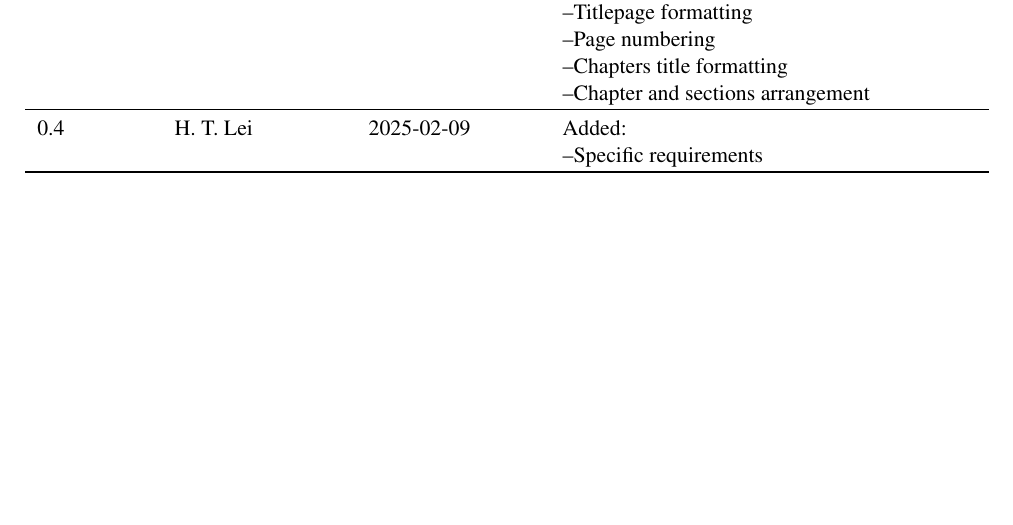
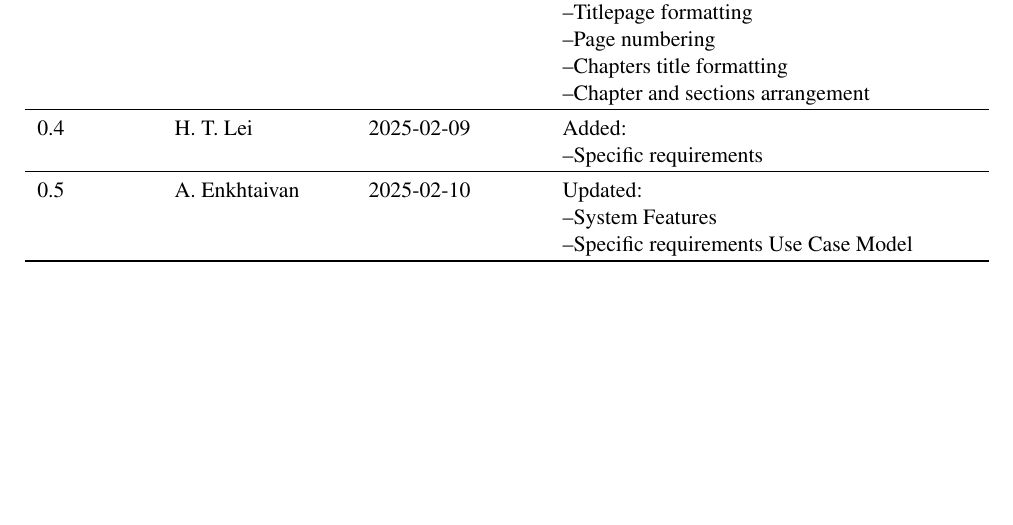
Before and after one commit to Jellyfish227/CSCI3100_Software_Eng, a LaTeX document (docs/srs/GroupA2_Requirements_Specification.tex): part of page 3 of 17, cut so that both start at the same text. Compiled offline with pdfLaTeX.

Commit message:
added revision log

```diff
--- a/docs/srs/GroupA2_Requirements_Specification.tex
+++ b/docs/srs/GroupA2_Requirements_Specification.tex
@@ -78,7 +78,13 @@
         0.4 & H. T. Lei & 2025-02-09 & \begin{revisionitem}[Added:]
             \item Specific requirements
         \end{revisionitem}\\
+        \midrule
+        0.5 & A. Enkhtaivan & 2025-02-10 & \begin{revisionitem}[Updated:]
+            \item System Features
+            \item Specific requirements Use Case Model
+        \end{revisionitem}\\
         \bottomrule
+
     \end{tabularx}
 \end{center}
 
```
Also changed, not shown: docs/srs/GroupA2_Requirements_Specification.pdf.
